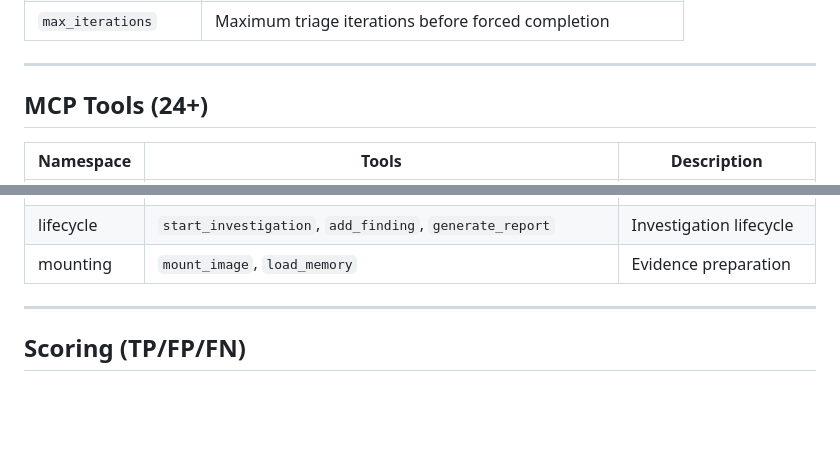
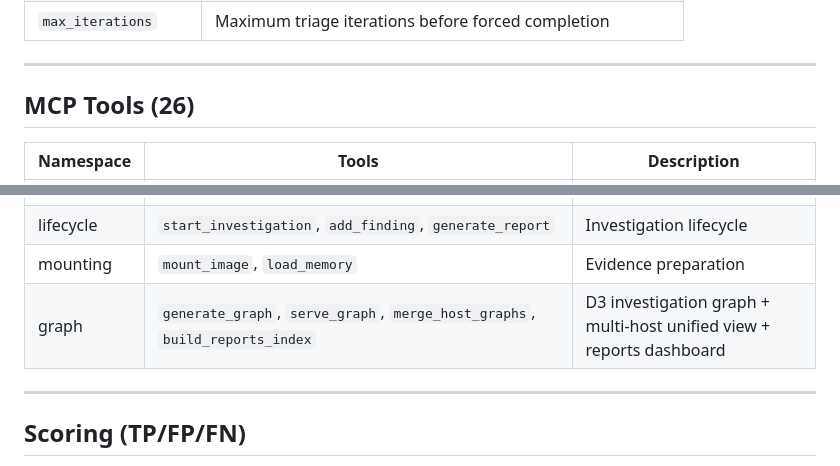
Before and after one commit to kismatkunwar89/SAVVYDFIR-MCP, a Markdown page: README.md, 2 parts joined by grey strips. Rendered like a GitHub page; blank space fills up the shorter version.

```diff
--- a/README.md
+++ b/README.md
@@ -176,7 +186,7 @@ Evidence directories are READ-ONLY. All output goes to `/cases/`.
 
 ---
 
-## MCP Tools (24+)
+## MCP Tools (26)
 
 | Namespace | Tools | Description |
 |---|---|---|
@@ -189,6 +199,7 @@ Evidence directories are READ-ONLY. All output goes to `/cases/`.
 | state | `read_state`, `export_trace` | Case state management |
 | lifecycle | `start_investigation`, `add_finding`, `generate_report` | Investigation lifecycle |
 | mounting | `mount_image`, `load_memory` | Evidence preparation |
+| graph | `generate_graph`, `serve_graph`, `merge_host_graphs`, `build_reports_index` | D3 investigation graph + multi-host unified view + reports dashboard |
 
 ---
 
```
Also changed, not shown: other parts of README.md (+35 -13 lines).
